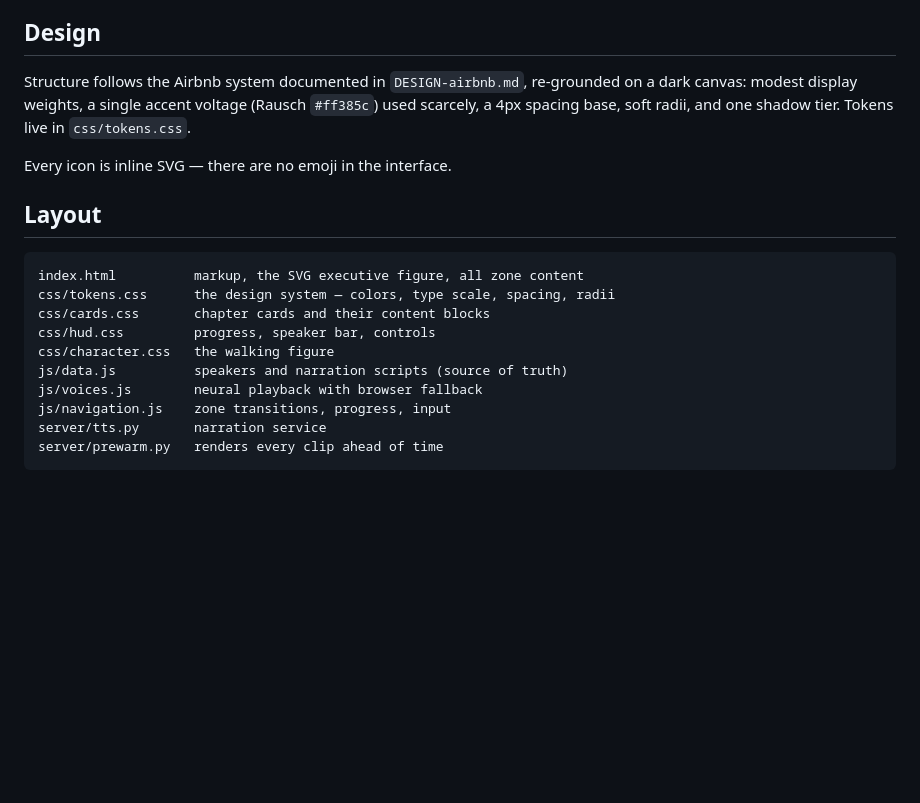
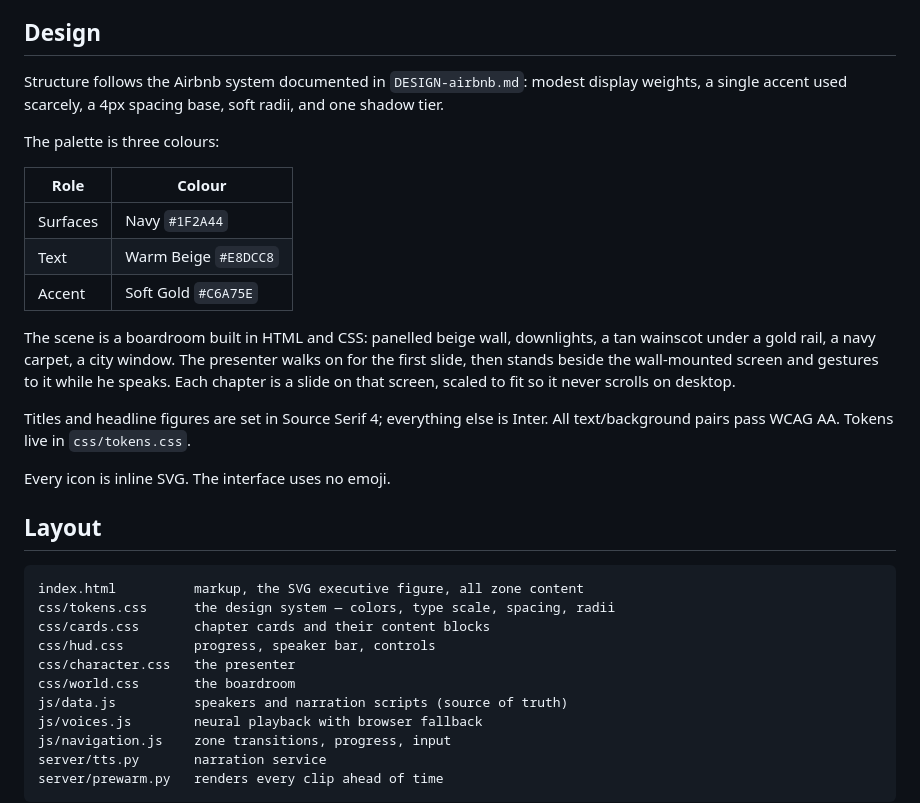
Before and after one commit to 4-thkind/agentic-ops-sim, a Markdown page: README.md, the part around the change. Rendered like a GitHub page; blank space fills up the shorter version.

Commit message:
docs: update setup prerequisites, caching details and narration docs

```diff
--- a/README.md
+++ b/README.md
@@ -72,12 +72,28 @@ and that the rate/pitch mapping clamps correctly.
 
 ## Design
 
-Structure follows the Airbnb system documented in `DESIGN-airbnb.md`, re-grounded
-on a dark canvas: modest display weights, a single accent voltage (Rausch
-`#ff385c`) used scarcely, a 4px spacing base, soft radii, and one shadow tier.
-Tokens live in `css/tokens.css`.
+Structure follows the Airbnb system documented in `DESIGN-airbnb.md`: modest
+display weights, a single accent used scarcely, a 4px spacing base, soft radii,
+and one shadow tier.
 
-Every icon is inline SVG — there are no emoji in the interface.
+The palette is three colours:
+
+| Role | Colour |
+|---|---|
+| Surfaces | Navy `#1F2A44` |
+| Text | Warm Beige `#E8DCC8` |
+| Accent | Soft Gold `#C6A75E` |
+
+The scene is a boardroom built in HTML and CSS: panelled beige wall,
+downlights, a tan wainscot under a gold rail, a navy carpet, a city window.
+The presenter walks on for the first slide, then stands beside the
+wall-mounted screen and gestures to it while he speaks. Each chapter is a
+slide on that screen, scaled to fit so it never scrolls on desktop.
+
+Titles and headline figures are set in Source Serif 4; everything else is Inter.
+All text/background pairs pass WCAG AA. Tokens live in `css/tokens.css`.
+
+Every icon is inline SVG. The interface uses no emoji.
 
 ## Layout
 
@@ -86,7 +102,8 @@ index.html          markup, the SVG executive figure, all zone content
 css/tokens.css      the design system — colors, type scale, spacing, radii
 css/cards.css       chapter cards and their content blocks
 css/hud.css         progress, speaker bar, controls
-css/character.css   the walking figure
+css/character.css   the presenter
+css/world.css       the boardroom
 js/data.js          speakers and narration scripts (source of truth)
 js/voices.js        neural playback with browser fallback
 js/navigation.js    zone transitions, progress, input
```
